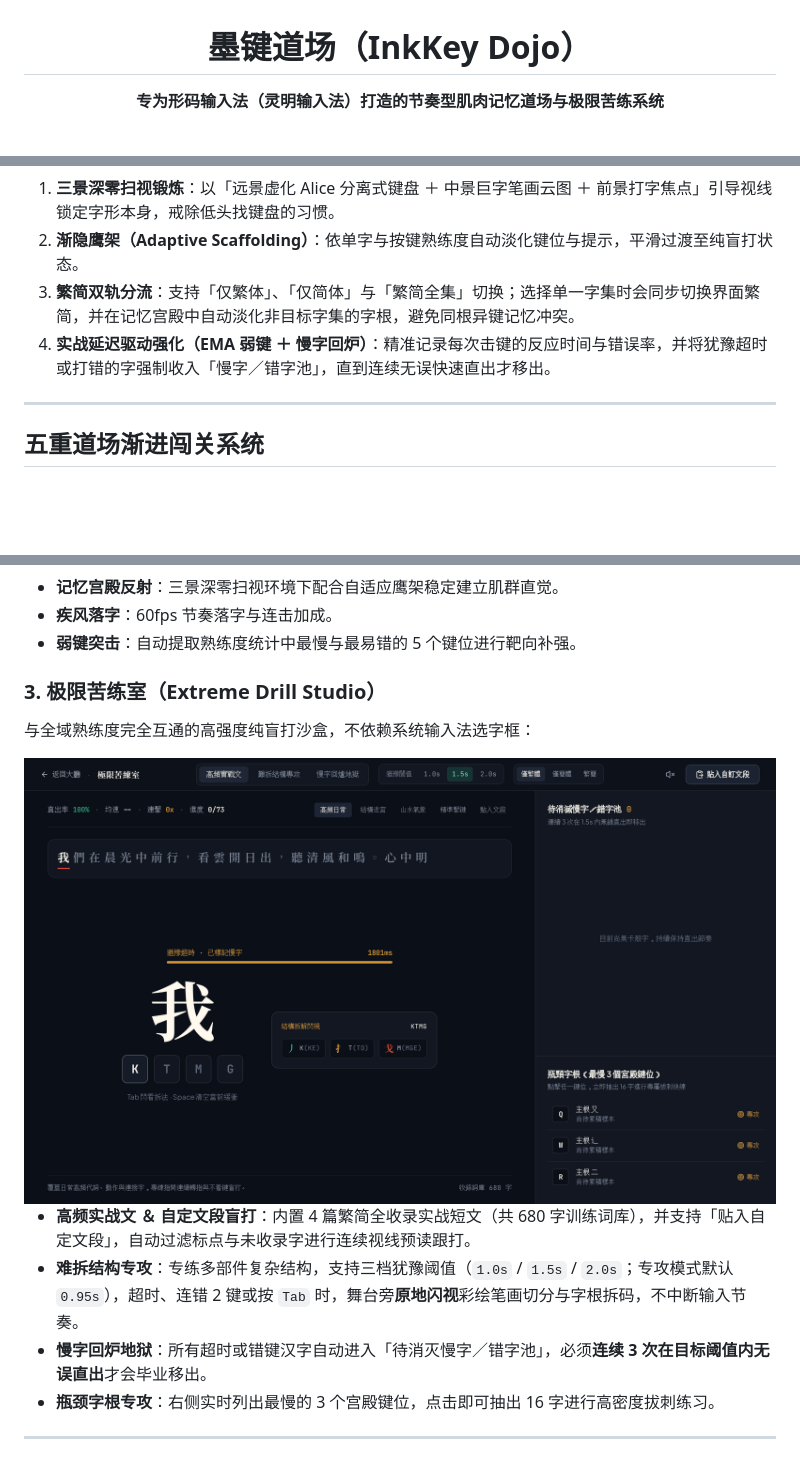
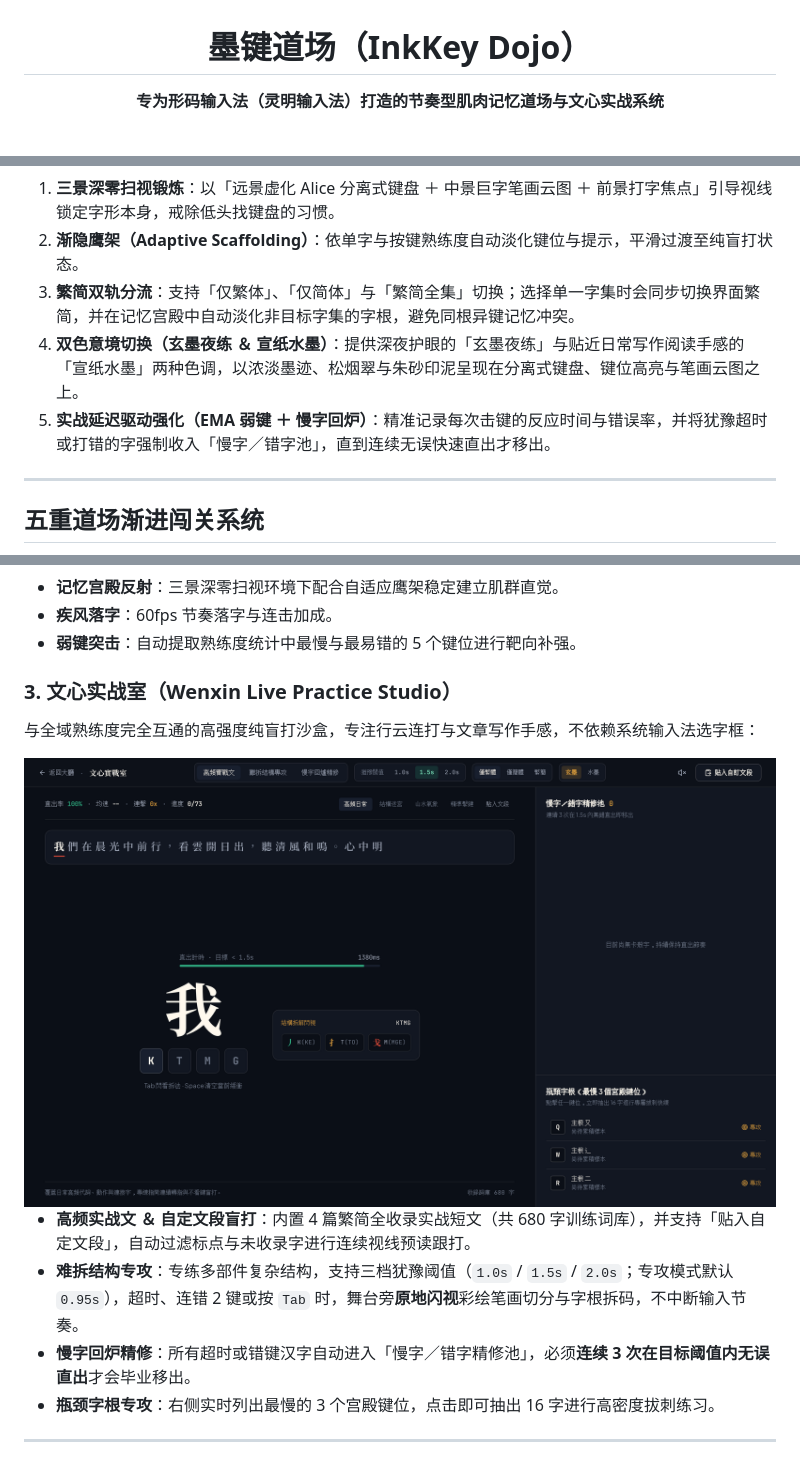
Before and after one commit to lvxiaoc/lingming_input_training, a Markdown page: README.md, 3 parts joined by grey strips. Drawn GitHub-style; pictures changed too: docs/preview-drill.png; blank space fills up the shorter version.

```diff
--- a/README.md
+++ b/README.md
@@ -2,7 +2,7 @@
 
 # 墨键道场（InkKey Dojo）
 
-**专为形码输入法（灵明输入法）打造的节奏型肌肉记忆道场与极限苦练系统**
+**专为形码输入法（灵明输入法）打造的节奏型肌肉记忆道场与文心实战系统**
 
 <br />
 
@@ -33,7 +33,8 @@
 1. **三景深零扫视锻炼**：以「远景虚化 Alice 分离式键盘 ＋ 中景巨字笔画云图 ＋ 前景打字焦点」引导视线锁定字形本身，戒除低头找键盘的习惯。
 2. **渐隐鹰架（Adaptive Scaffolding）**：依单字与按键熟练度自动淡化键位与提示，平滑过渡至纯盲打状态。
 3. **繁简双轨分流**：支持「仅繁体」、「仅简体」与「繁简全集」切换；选择单一字集时会同步切换界面繁简，并在记忆宫殿中自动淡化非目标字集的字根，避免同根异键记忆冲突。
-4. **实战延迟驱动强化（EMA 弱键 ＋ 慢字回炉）**：精准记录每次击键的反应时间与错误率，并将犹豫超时或打错的字强制收入「慢字／错字池」，直到连续无误快速直出才移出。
+4. **双色意境切换（玄墨夜练 ＆ 宣纸水墨）**：提供深夜护眼的「玄墨夜练」与贴近日常写作阅读手感的「宣纸水墨」两种色调，以浓淡墨迹、松烟翠与朱砂印泥呈现在分离式键盘、键位高亮与笔画云图之上。
+5. **实战延迟驱动强化（EMA 弱键 ＋ 慢字回炉）**：精准记录每次击键的反应时间与错误率，并将犹豫超时或打错的字强制收入「慢字／错字池」，直到连续无误快速直出才移出。
 
 ---
 
@@ -63,6 +64,6 @@
 - **疾风落字**：60fps 节奏落字与连击加成。
 - **弱键突击**：自动提取熟练度统计中最慢与最易错的 5 个键位进行靶向补强。
 
-### 3. 极限苦练室（Extreme Drill Studio）
-与全域熟练度完全互通的高强度纯盲打沙盒，不依赖系统输入法选字框：
+### 3. 文心实战室（Wenxin Live Practice Studio）
+与全域熟练度完全互通的高强度纯盲打沙盒，专注行云连打与文章写作手感，不依赖系统输入法选字框：
 
@@ -70,7 +71,7 @@
 
 - **高频实战文 ＆ 自定文段盲打**：内置 4 篇繁简全收录实战短文（共 680 字训练词库），并支持「贴入自定文段」，自动过滤标点与未收录字进行连续视线预读跟打。
 - **难拆结构专攻**：专练多部件复杂结构，支持三档犹豫阈值（`1.0s` / `1.5s` / `2.0s`；专攻模式默认 `0.95s`），超时、连错 2 键或按 `Tab` 时，舞台旁**原地闪视**彩绘笔画切分与字根拆码，不中断输入节奏。
-- **慢字回炉地狱**：所有超时或错键汉字自动进入「待消灭慢字／错字池」，必须**连续 3 次在目标阈值内无误直出**才会毕业移出。
+- **慢字回炉精修**：所有超时或错键汉字自动进入「慢字／错字精修池」，必须**连续 3 次在目标阈值内无误直出**才会毕业移出。
 - **瓶颈字根专攻**：右侧实时列出最慢的 3 个宫殿键位，点击即可抽出 16 字进行高密度拔刺练习。
 
 ---
```
Also changed, not shown: other parts of README.md (+3 -3 lines), 13 other files.
